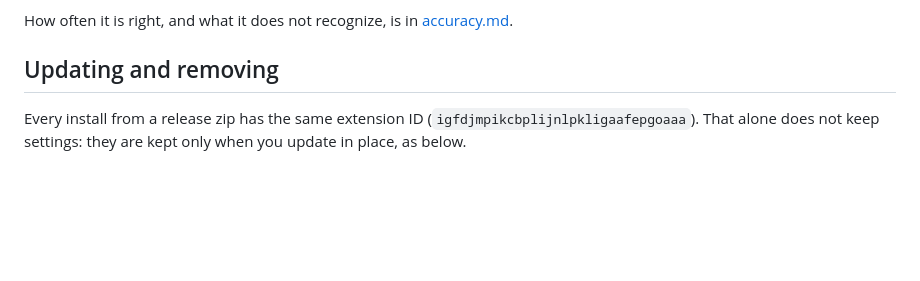
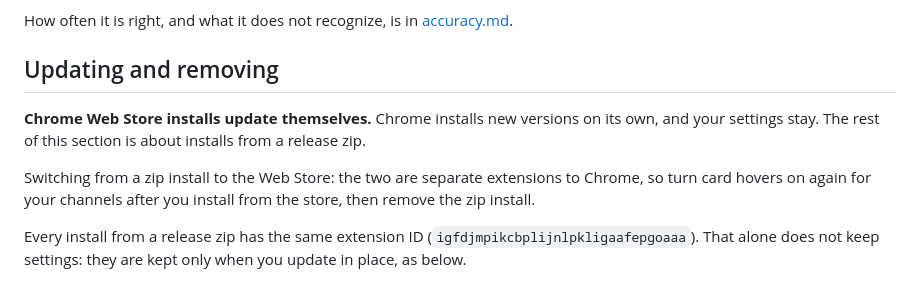
Before and after one commit to ryangswe/kenbunshoku, a Markdown page: docs/using.md, the part around the change. GitHub-like rendering; blank space fills up the shorter version.

```diff
--- a/docs/using.md
+++ b/docs/using.md
@@ -75,6 +75,13 @@ How often it is right, and what it does not recognize, is in [accuracy.md](accur
 
 ## Updating and removing
 
+**Chrome Web Store installs update themselves.** Chrome installs new versions on its own, and
+your settings stay. The rest of this section is about installs from a release zip.
+
+Switching from a zip install to the Web Store: the two are separate extensions to Chrome, so
+turn card hovers on again for your channels after you install from the store, then remove the
+zip install.
+
 Every install from a release zip has the same extension ID (`igfdjmpikcbplijnlpkligaafepgoaaa`).
 That alone does not keep settings: they are kept only when you update in place, as below.
 
```
Also changed, not shown: README.md (+10 -1 lines).
